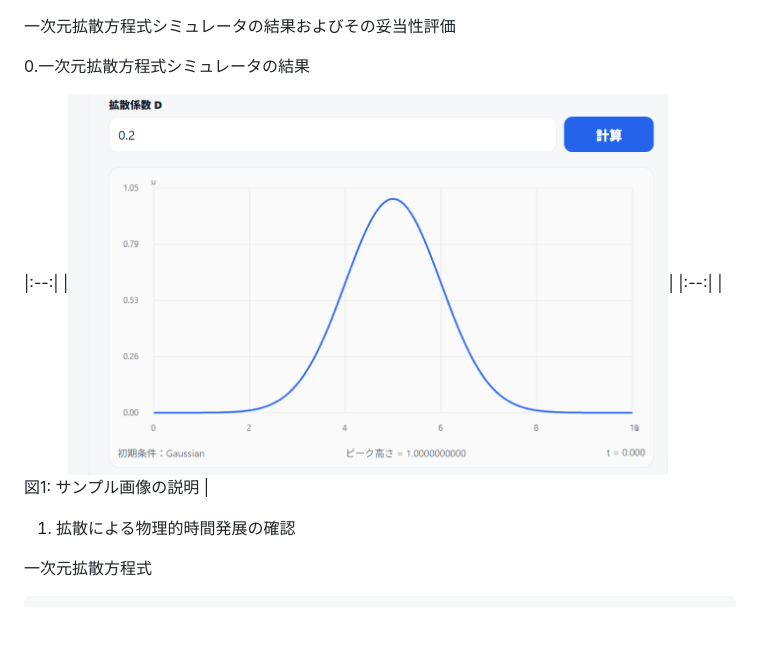
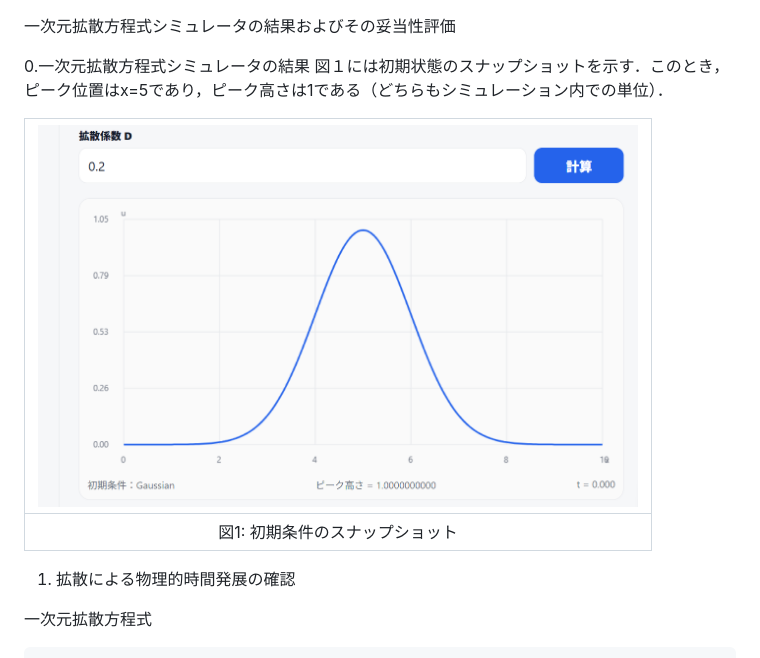
Before and after one commit to TakatoNishio/a, a Markdown page: README.md, the part around the change. GitHub-like rendering; blank space fills up the shorter version.

```diff
--- a/README.md
+++ b/README.md
@@ -1,11 +1,11 @@
 一次元拡散方程式シミュレータの結果およびその妥当性評価
 
 0.一次元拡散方程式シミュレータの結果
+図１には初期状態のスナップショットを示す．このとき，ピーク位置はx=5であり，ピーク高さは1である（どちらもシミュレーション内での単位）．
 
-|:--:|
 |<img src="figure/initial-condition.png" width="600">|
 |:--:|
-| 図1: サンプル画像の説明 |
+| 図1: 初期条件のスナップショット |
 
 1. 拡散による物理的時間発展の確認
 
```
